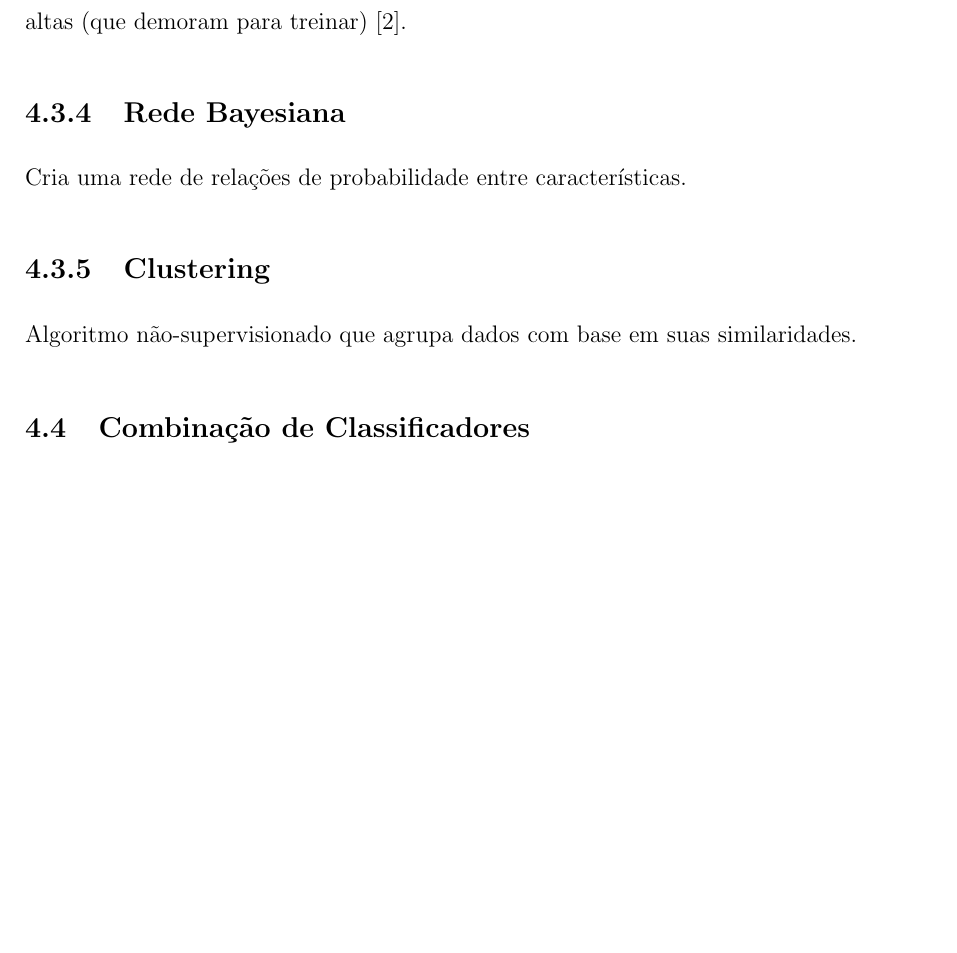
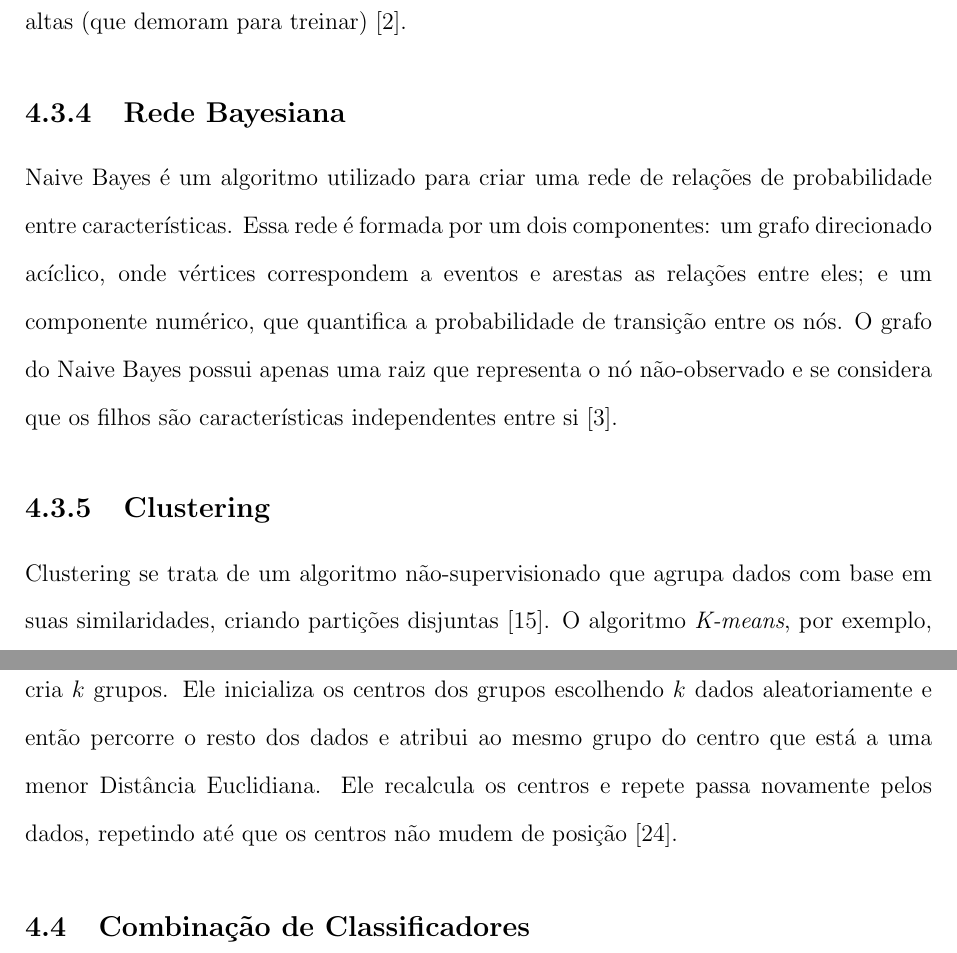
Before and after one commit to thiagorcdl/ANIDS, a LaTeX thesis (artigo/tg.tex, which reads artigo/anids.tex): part of page 14 of 33 before the commit and two parts of pages 14 and 15 of 35 after it, the two joined at a grey line, cut so that both start at the same text, the shorter picture padded with empty space. Compiled offline with pdfLaTeX.

Commit message:
bayes e clustering

```diff
--- a/artigo/anids.tex
+++ b/artigo/anids.tex
@@ -55,10 +55,18 @@ Um modelo de probabilidade de um determinado comportamento é criado a partir da
      pequenas (que disperdiçam recursos) e taxas muit altas (que demoram para treinar) \cite{barapatre08}.
 
     \subsection{Rede Bayesiana}
-        Cria uma rede de relações de probabilidade entre características.
+    Naive Bayes é um algoritmo utilizado para criar uma rede de relações de probabilidade entre características. Essa
+    rede é formada por um dois componentes: um grafo direcionado acíclico, onde vértices correspondem a eventos e
+    arestas as relações entre eles; e um componente numérico, que quantifica a probabilidade de transição entre os nós.
+    O grafo do Naive Bayes possui apenas uma raiz que representa o nó não-observado e se considera que os filhos
+    são características independentes entre si \cite{benferhat05}.
 
     \subsection{Clustering}
-        Algoritmo não-supervisionado que agrupa dados com base em suas similaridades.
+     Clustering se trata de um algoritmo não-supervisionado que agrupa dados com base em suas similaridades, criando
+      partições disjuntas \cite{ni07}. O algoritmo \emph{K-means}, por exemplo, cria $k$ grupos. Ele inicializa os centros
+      dos grupos escolhendo $k$ dados aleatoriamente e então percorre o resto dos dados e atribui ao mesmo grupo do
+      centro que está a uma menor Distância Euclidiana. Ele recalcula os centros e repete passa novamente pelos dados,
+      repetindo até que os centros não mudem de posição \cite{zhang09}.
 
 \section{Combinação de Classificadores}
 Como cada método possui seus pontos fortes e pontos fracos, uma ideia bastante estudada no meio acadêmico é a
```
Also changed, not shown: artigo/bib.bib (+22 -0 lines).
